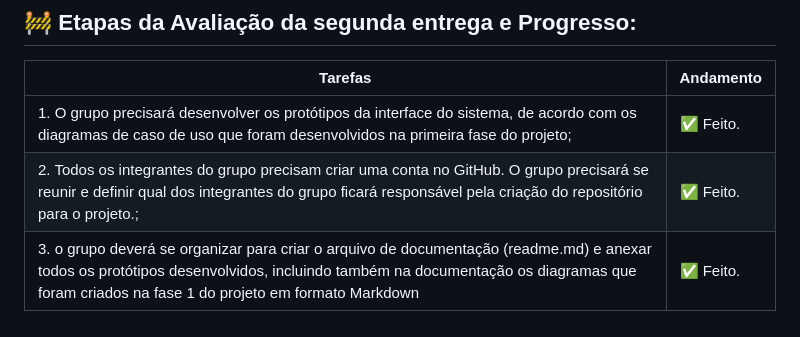
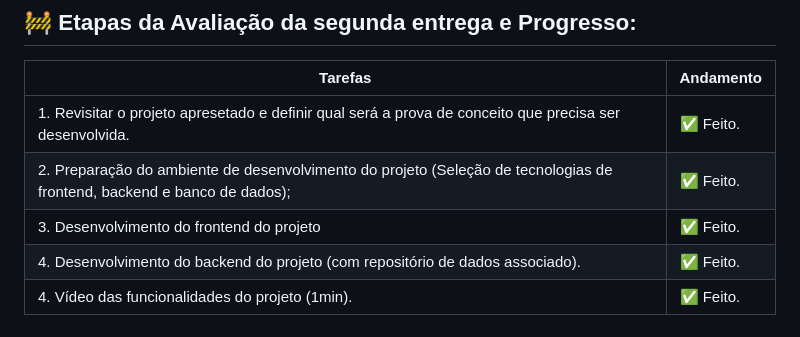
Before and after one commit to AlbertoDuranFilho/PetCare, a Markdown page: README.md, the part around the change printed below. GitHub-like rendering.

Commit message:
:books: docs: Atualizando Readme

```diff
--- a/README.md
+++ b/README.md
@@ -78,15 +78,23 @@ As seguintes ferramentas foram usadas na construção do projeto:
   </thead>
  <tbody>
     <tr>
-      <td>1. O grupo precisará desenvolver os protótipos da interface do sistema, de acordo com os diagramas de caso de uso que foram desenvolvidos na primeira fase do projeto;</td>
+      <td>1. Revisitar o projeto apresetado e definir qual será a prova de conceito que precisa ser desenvolvida.</td>
       <td>✅ Feito.</td>
     </tr>
     <tr>
-      <td>2. Todos os integrantes do grupo precisam criar uma conta no GitHub. O grupo precisará se reunir e definir qual dos integrantes do grupo ficará responsável pela criação do repositório para o projeto.;</td>
+      <td>2. Preparação do ambiente de desenvolvimento do projeto (Seleção de tecnologias de frontend, backend e banco de dados);</td>
       <td>✅ Feito.</td>
     </tr>
     <tr>
-      <td>3. o grupo deverá se organizar para criar o arquivo de documentação (readme.md) e anexar todos os protótipos desenvolvidos, incluindo também na documentação os diagramas que foram criados na fase 1 do projeto em formato Markdown</td>
+      <td>3. Desenvolvimento do frontend do projeto</td>
+      <td>✅ Feito.</td>
+    </tr>
+    <tr>
+      <td>4. Desenvolvimento do backend do projeto (com repositório de dados associado).</td>
+      <td>✅ Feito.</td>
+    </tr>
+    <tr>
+      <td>4. Vídeo das funcionalidades do projeto (1min).</td>
       <td>✅ Feito.</td>
     </tr>
    </tbody>
```
Also changed, not shown: other parts of README.md (+1 -23 lines).
